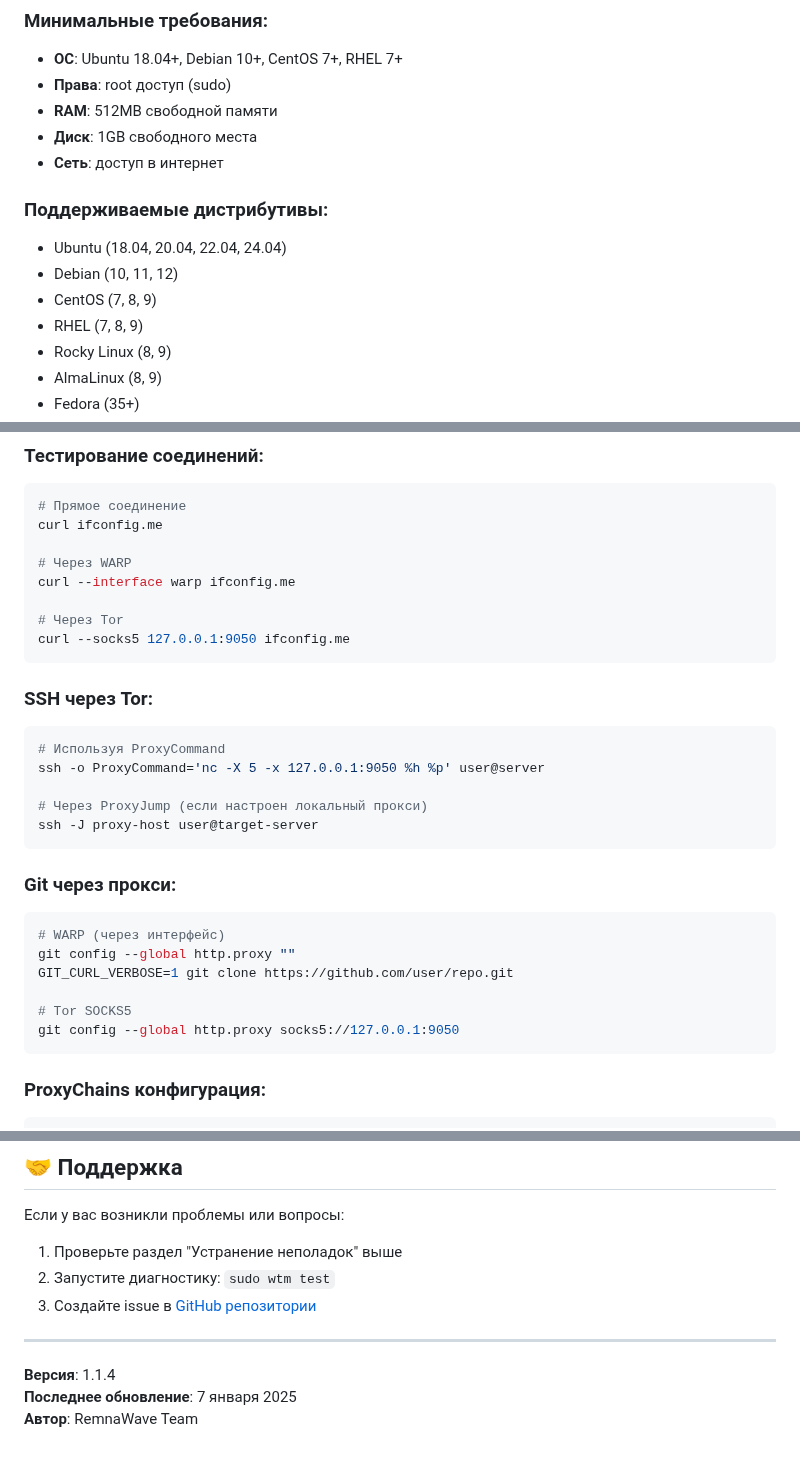
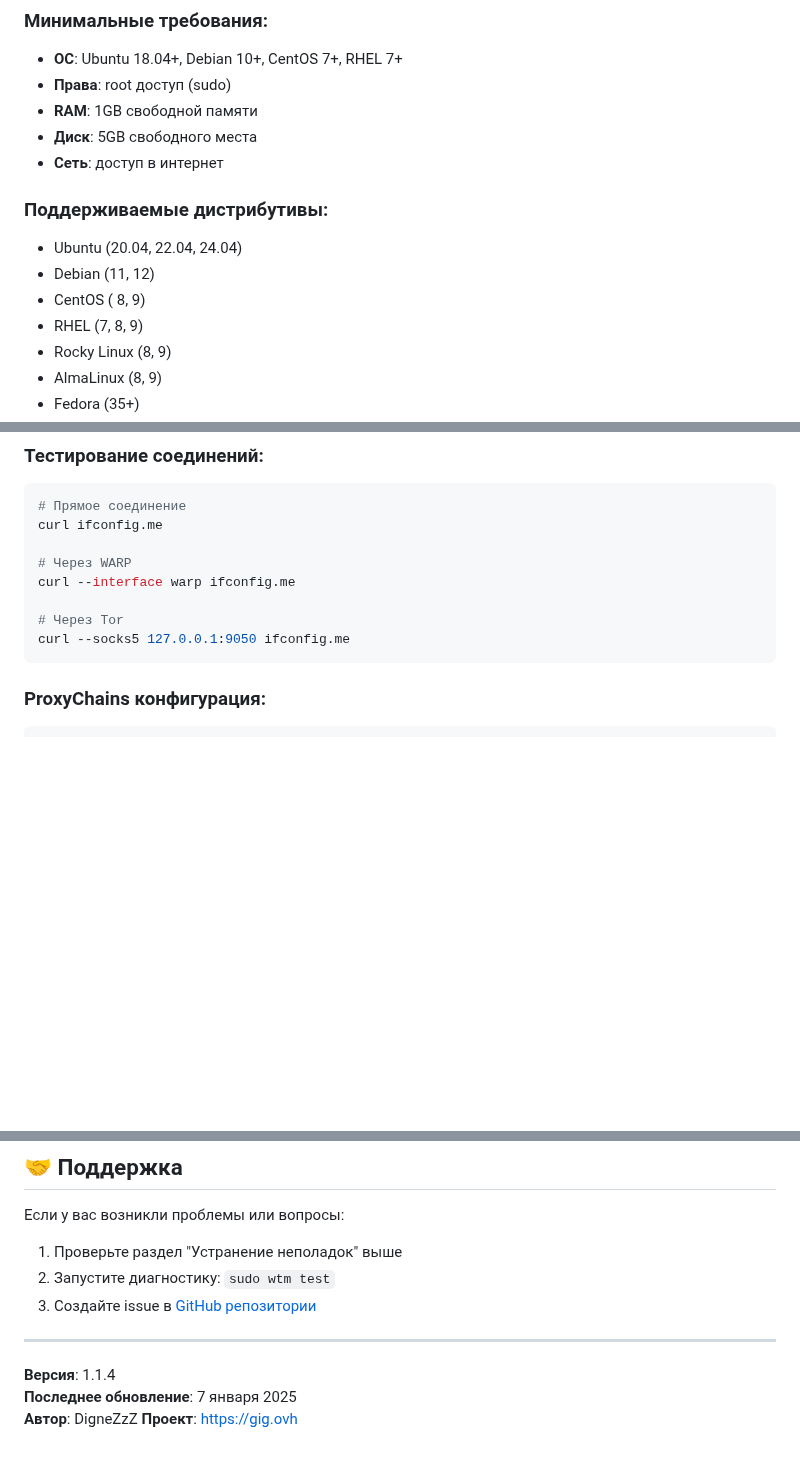
Before and after one commit to roflone/remnawave-scripts, a Markdown page: README-warp.md, 3 parts joined by grey strips. GitHub-like rendering; blank space fills up the shorter version.

````diff
--- a/README-warp.md
+++ b/README-warp.md
@@ -150,14 +152,14 @@ sudo wtm xray-examples
 ### Минимальные требования:
 - **ОС**: Ubuntu 18.04+, Debian 10+, CentOS 7+, RHEL 7+
 - **Права**: root доступ (sudo)
-- **RAM**: 512MB свободной памяти
-- **Диск**: 1GB свободного места
+- **RAM**: 1GB свободной памяти
+- **Диск**: 5GB свободного места
 - **Сеть**: доступ в интернет
 
 ### Поддерживаемые дистрибутивы:
-- Ubuntu (18.04, 20.04, 22.04, 24.04)
-- Debian (10, 11, 12)
-- CentOS (7, 8, 9)
+- Ubuntu (20.04, 22.04, 24.04)
+- Debian (11, 12)
+- CentOS ( 8, 9)
 - RHEL (7, 8, 9)
 - Rocky Linux (8, 9)
 - AlmaLinux (8, 9)
@@ -196,25 +198,6 @@ curl --interface warp ifconfig.me
 
 # Через Tor
 curl --socks5 127.0.0.1:9050 ifconfig.me
-```
-
-### SSH через Tor:
-```bash
-# Используя ProxyCommand
-ssh -o ProxyCommand='nc -X 5 -x 127.0.0.1:9050 %h %p' user@server
-
-# Через ProxyJump (если настроен локальный прокси)
-ssh -J proxy-host user@target-server
-```
-
-### Git через прокси:
-```bash
-# WARP (через интерфейс)
-git config --global http.proxy ""
-GIT_CURL_VERBOSE=1 git clone https://github.com/user/repo.git
-
-# Tor SOCKS5
-git config --global http.proxy socks5://127.0.0.1:9050
 ```
 
 ### ProxyChains конфигурация:
@@ -398,4 +381,5 @@ sudo wtm system-info
 
 **Версия**: 1.1.4
 **Последнее обновление**: 7 января 2025
-**Автор**: RemnaWave Team
+**Автор**: DigneZzZ
+**Проект**: https://gig.ovh
````
Also changed, not shown: other parts of README-warp.md (+4 -2 lines).
